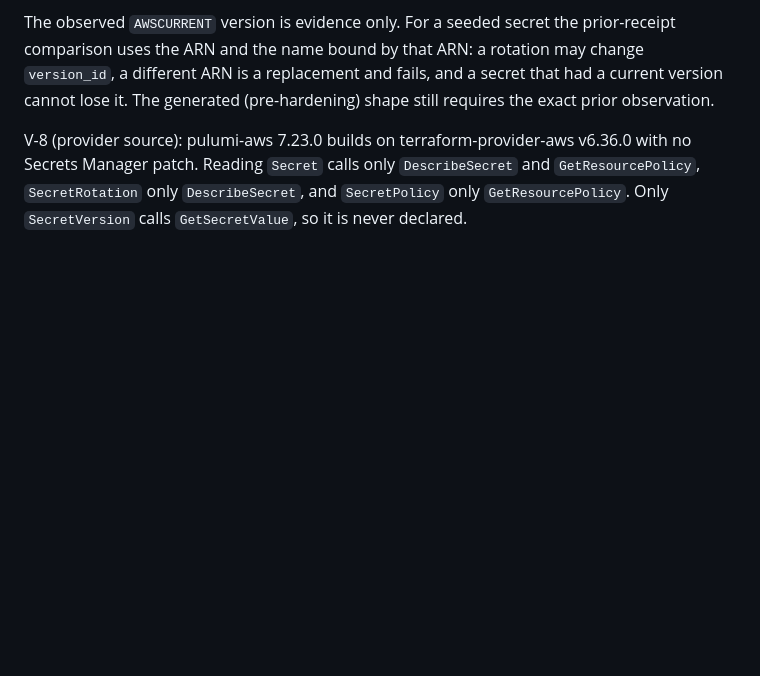
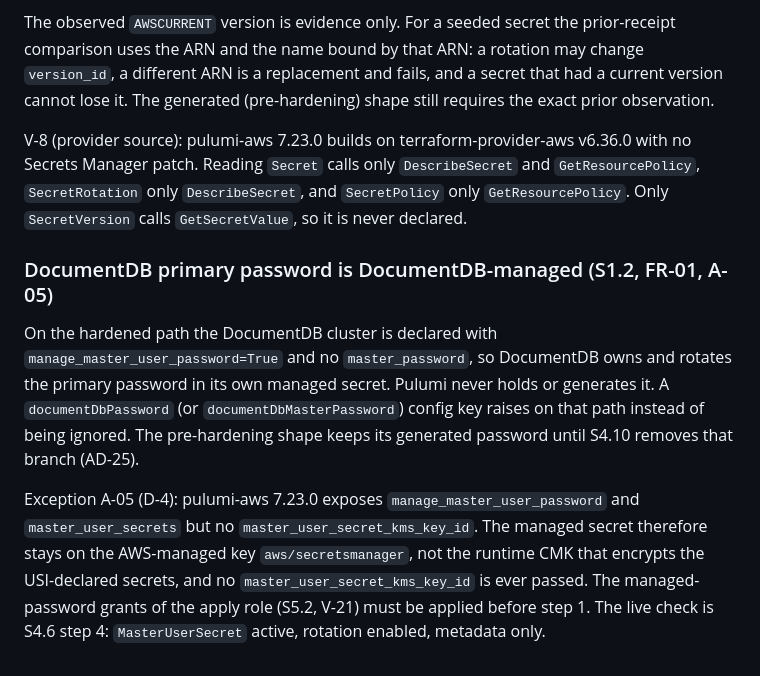
Before and after one commit to VilnaCRM-Org/user-service-infrastructure, a Markdown page: specs/poc/secret-lifecycle.md, the part around the change. GitHub-like rendering; blank space fills up the shorter version.

Commit message:
docs(secrets): record the DocumentDB-managed password and the A-05 exception
Co-Authored-By: Claude Opus 5.5 <noreply@anthropic.com>

```diff
--- a/specs/poc/secret-lifecycle.md
+++ b/specs/poc/secret-lifecycle.md
@@ -75,3 +75,20 @@ v6.36.0 with no Secrets Manager patch. Reading `Secret` calls only
 `DescribeSecret` and `GetResourcePolicy`, `SecretRotation` only
 `DescribeSecret`, and `SecretPolicy` only `GetResourcePolicy`. Only
 `SecretVersion` calls `GetSecretValue`, so it is never declared.
+
+### DocumentDB primary password is DocumentDB-managed (S1.2, FR-01, A-05)
+
+On the hardened path the DocumentDB cluster is declared with
+`manage_master_user_password=True` and no `master_password`, so DocumentDB owns
+and rotates the primary password in its own managed secret. Pulumi never holds
+or generates it. A `documentDbPassword` (or `documentDbMasterPassword`) config
+key raises on that path instead of being ignored. The pre-hardening shape keeps
+its generated password until S4.10 removes that branch (AD-25).
+
+Exception A-05 (D-4): pulumi-aws 7.23.0 exposes `manage_master_user_password`
+and `master_user_secrets` but no `master_user_secret_kms_key_id`. The managed
+secret therefore stays on the AWS-managed key `aws/secretsmanager`, not the
+runtime CMK that encrypts the USI-declared secrets, and no
+`master_user_secret_kms_key_id` is ever passed. The managed-password grants of
+the apply role (S5.2, V-21) must be applied before step 1. The live check is
+S4.6 step 4: `MasterUserSecret` active, rotation enabled, metadata only.
```
